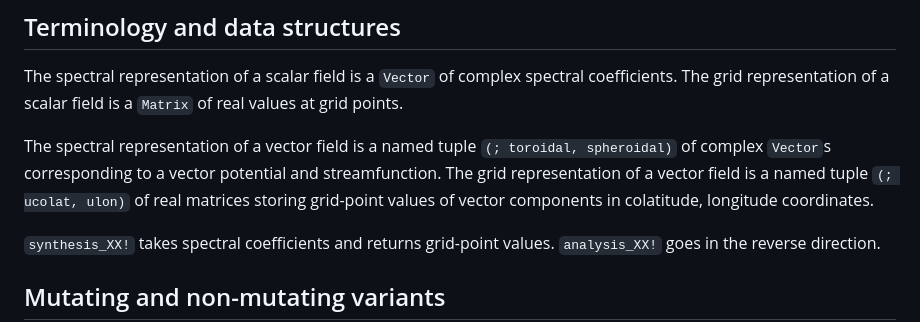
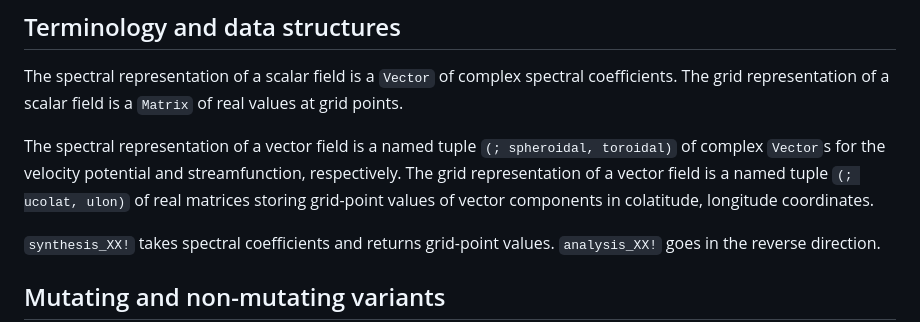
Before and after one commit to ClimFlows/SHTnsSpheres.jl, a Markdown page: README.md, the part around the change. Drawn GitHub-style.

Commit message:
Document the spectral vector field order

```diff
--- a/README.md
+++ b/README.md
@@ -52,7 +52,7 @@ See also the [unit tests](test/runtests.jl).
 
 The spectral representation of a scalar field is a `Vector` of complex spectral coefficients. The grid representation of a scalar field is a `Matrix` of real values at grid points.
 
-The spectral representation of a vector field is a named tuple `(; toroidal, spheroidal)` of complex `Vector`s corresponding to a vector potential and streamfunction. The grid representation of a vector field is a named tuple `(; ucolat, ulon)` of real matrices storing grid-point values of vector components in colatitude, longitude coordinates.
+The spectral representation of a vector field is a named tuple `(; spheroidal, toroidal)` of complex `Vector`s for the velocity potential and streamfunction, respectively. The grid representation of a vector field is a named tuple `(; ucolat, ulon)` of real matrices storing grid-point values of vector components in colatitude, longitude coordinates.
 
 `synthesis_XX!` takes spectral coefficients and returns grid-point values. `analysis_XX!` goes in the reverse direction.
 
```
